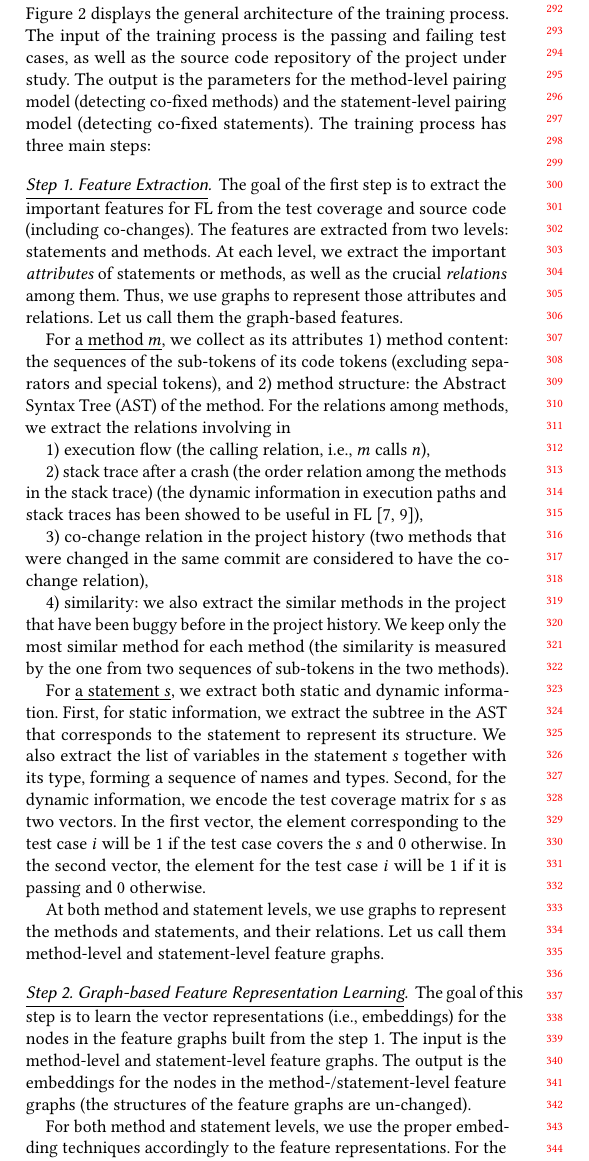
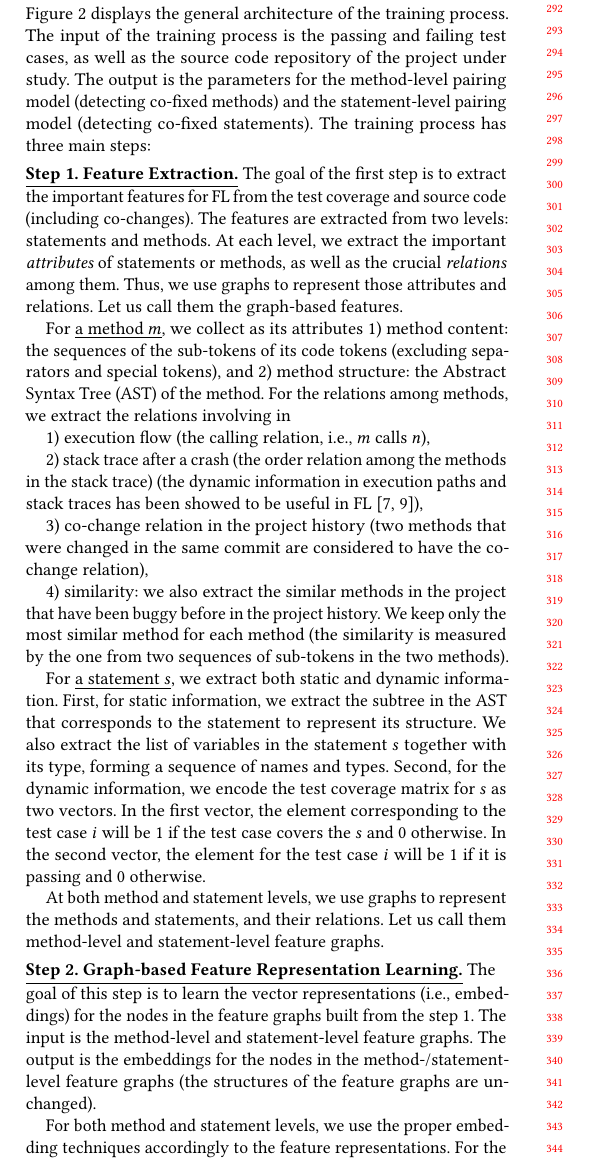
Before and after one commit to tien-n-nguyen/fixlocator, a LaTeX paper (icse22.tex, which reads sections/overview.tex): part of one column of page 3 of 9, cut so that both start at the same text. Compiled offline with pdfLaTeX.

Commit message:
done with overview

```diff
--- a/sections/overview.tex
+++ b/sections/overview.tex
@@ -20,7 +20,8 @@ parameters for the method-level pairing model (detecting co-fixed
 methods) and the statement-level pairing model (detecting co-fixed
 statements). The training process has three main steps:
 
-\subsubsection*{\underline{Step 1. Feature Extraction}}
+\vspace{3pt}
+\noindent {\bf \underline{Step 1. Feature Extraction.}}
 The goal of the first step is to extract the important features for FL
 from the test coverage and source code (including co-changes). The
 features are extracted from two levels: statements and methods. At
@@ -65,9 +66,9 @@ At both method and statement levels, we use graphs to represent
 the methods and statements, and their relations. Let us call
 them method-level and statement-level feature graphs.
 
-\subsubsection*{\underline{Step 2. Graph-based Feature Representation Learning}}
-
-The goal of this step is to learn the vector representations
+\vspace{3pt}
+\noindent{\bf \underline{Step 2. Graph-based Feature Representation Learning.}}
+The\\ goal of this step is to learn the vector representations
 (i.e., embeddings) for the nodes in the feature graphs built from the
 step 1. The input is the method-level and statement-level feature
 graphs. The output is the embeddings for the nodes in the
```
Also changed, not shown: graphs/overview-predict.png, graphs/overview-training.png, sections/overview.tex (7 more changed lines), 1 other file.
